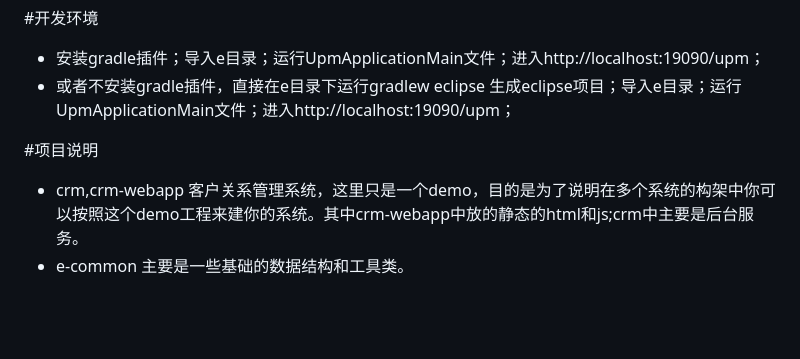
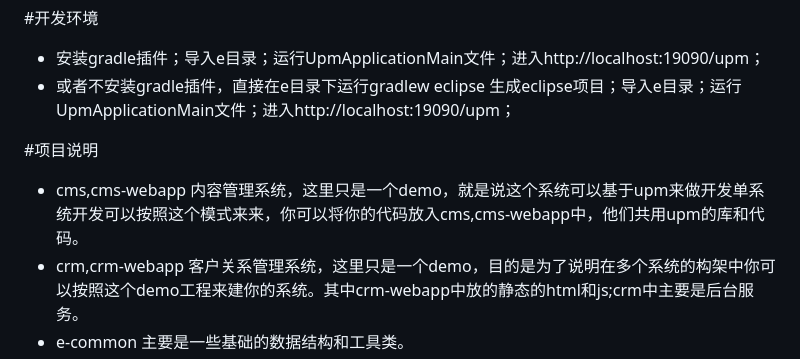
Before and after one commit to zbeinanntred/naeemktk8, a Markdown page: README.md, the part around the change. GitHub-like rendering; blank space fills up the shorter version.

```diff
--- a/README.md
+++ b/README.md
@@ -22,6 +22,7 @@ E框架的目的是让开发不必从零开始开发，让开发者只关注自
 * 或者不安装gradle插件，直接在e目录下运行gradlew  eclipse 生成eclipse项目；导入e目录；运行UpmApplicationMain文件；进入http://localhost:19090/upm；
 
 #项目说明
+* cms,cms-webapp  内容管理系统，这里只是一个demo，就是说这个系统可以基于upm来做开发单系统开发可以按照这个模式来来，你可以将你的代码放入cms,cms-webapp中，他们共用upm的库和代码。
 * crm,crm-webapp  客户关系管理系统，这里只是一个demo，目的是为了说明在多个系统的构架中你可以按照这个demo工程来建你的系统。其中crm-webapp中放的静态的html和js;crm中主要是后台服务。
 * e-common 主要是一些基础的数据结构和工具类。
 * e-core-api 接口API
```
